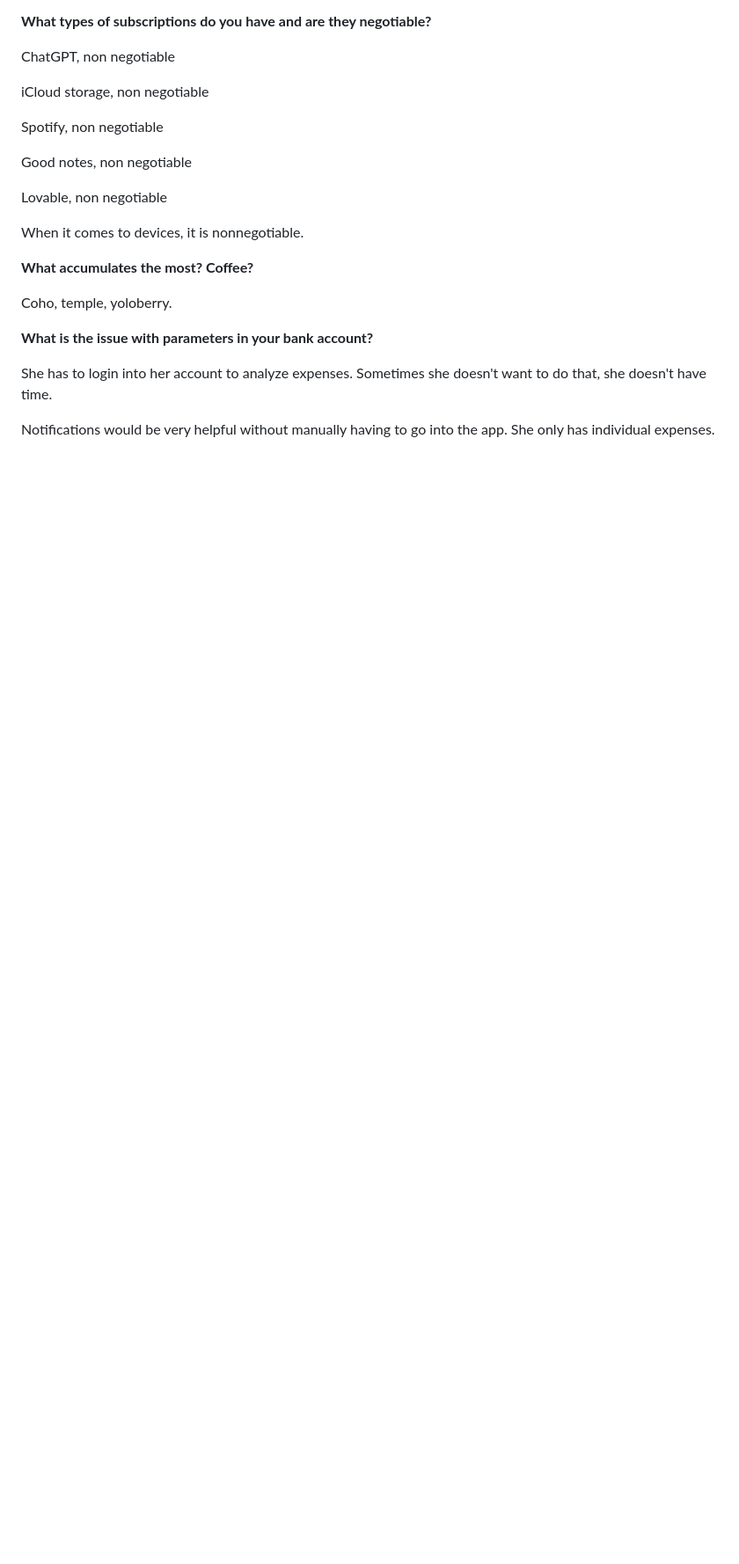
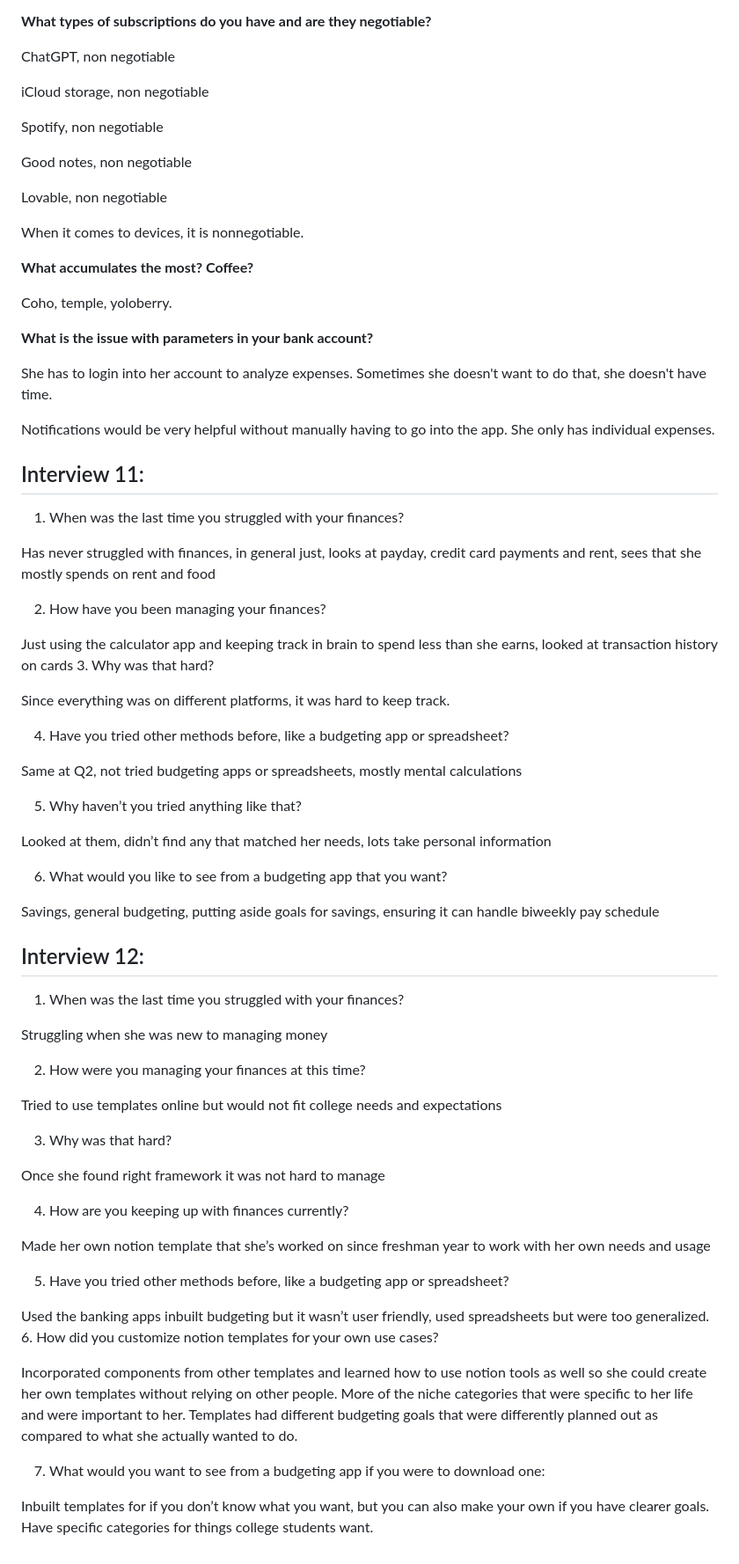
Before and after one commit to sohamk0524/BudgetBuddy, a Markdown page: Milestone_1_deliverables/discovery_details.md, the part around the change. Shown at 88% size. Rendered like a GitHub page; blank space fills up the shorter version.

Commit message:
Add more interviews

```diff
--- a/Milestone_1_deliverables/discovery_details.md
+++ b/Milestone_1_deliverables/discovery_details.md
@@ -398,3 +398,58 @@ She has to login into her account to analyze expenses. Sometimes she doesn't wan
 
 
 Notifications would be very helpful without manually having to go into the app. She only has individual expenses.
+
+## Interview 11:
+
+1. When was the last time you struggled with your finances?
+
+Has never struggled with finances, in general just, looks at payday, credit card payments and rent, sees that she mostly spends on rent and food
+
+2. How have you been managing your finances?
+
+Just using the calculator app and keeping track in brain to spend less than she earns, looked at transaction history on cards
+3. Why was that hard?
+
+Since everything was on different platforms, it was hard to keep track.
+
+4. Have you tried other methods before, like a budgeting app or spreadsheet?
+
+Same at Q2, not tried budgeting apps or spreadsheets, mostly mental calculations
+
+5. Why haven’t you tried anything like that?
+
+Looked at them, didn’t find any that matched her needs, lots take personal information
+
+6. What would you like to see from a budgeting app that you want?
+
+Savings, general budgeting, putting aside goals for savings, ensuring it can handle biweekly pay schedule
+
+
+## Interview 12:
+
+1. When was the last time you struggled with your finances?
+
+Struggling when she was new to managing money
+
+2. How were you managing your finances at this time?
+
+Tried to use templates online but would not fit college needs and expectations
+
+3. Why was that hard?
+
+Once she found right framework it was not hard to manage
+
+4. How are you keeping up with finances currently?
+
+Made her own notion template that she’s worked on since freshman year to work with her own needs and usage
+
+5. Have you tried other methods before, like a budgeting app or spreadsheet?
+
+Used the banking apps inbuilt budgeting but it wasn’t user friendly, used spreadsheets but were too generalized.
+6. How did you customize notion templates for your own use cases?
+
+Incorporated components from other templates and learned how to use notion tools as well so she could create her own templates without relying on other people. More of the niche categories that were specific to her life and were important to her. Templates had different budgeting goals that were differently planned out as compared to what she actually wanted to do.
+
+7. What would you want to see from a budgeting app if you were to download one:
+
+Inbuilt templates for if you don’t know what you want, but you can also make your own if you have clearer goals. Have specific categories for things college students want.
```
